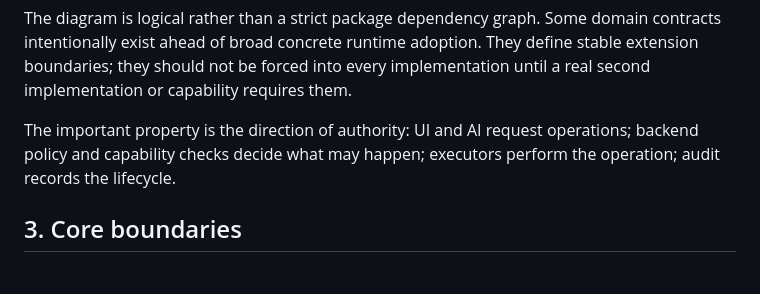
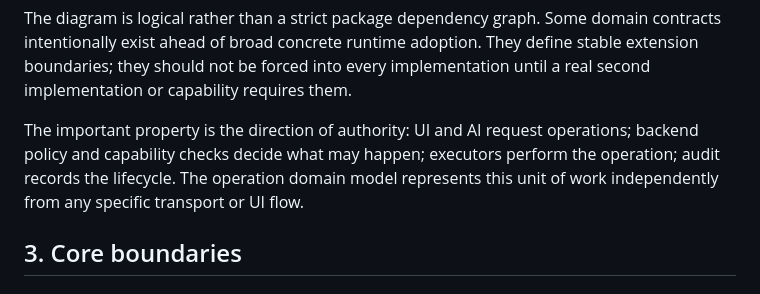
Before and after one commit to burenk0v/eiksy, a Markdown page: docs/architecture.md, the part around the change. Rendered like a GitHub page.

Commit message:
docs: document operation domain model

```diff
--- a/docs/architecture.md
+++ b/docs/architecture.md
@@ -83,7 +83,7 @@ The primary goals are:
 
 The diagram is logical rather than a strict package dependency graph. Some domain contracts intentionally exist ahead of broad concrete runtime adoption. They define stable extension boundaries; they should not be forced into every implementation until a real second implementation or capability requires them.
 
-The important property is the direction of authority: UI and AI request operations; backend policy and capability checks decide what may happen; executors perform the operation; audit records the lifecycle.
+The important property is the direction of authority: UI and AI request operations; backend policy and capability checks decide what may happen; executors perform the operation; audit records the lifecycle. The operation domain model represents this unit of work independently from any specific transport or UI flow.
 
 ## 3. Core boundaries
 
```
